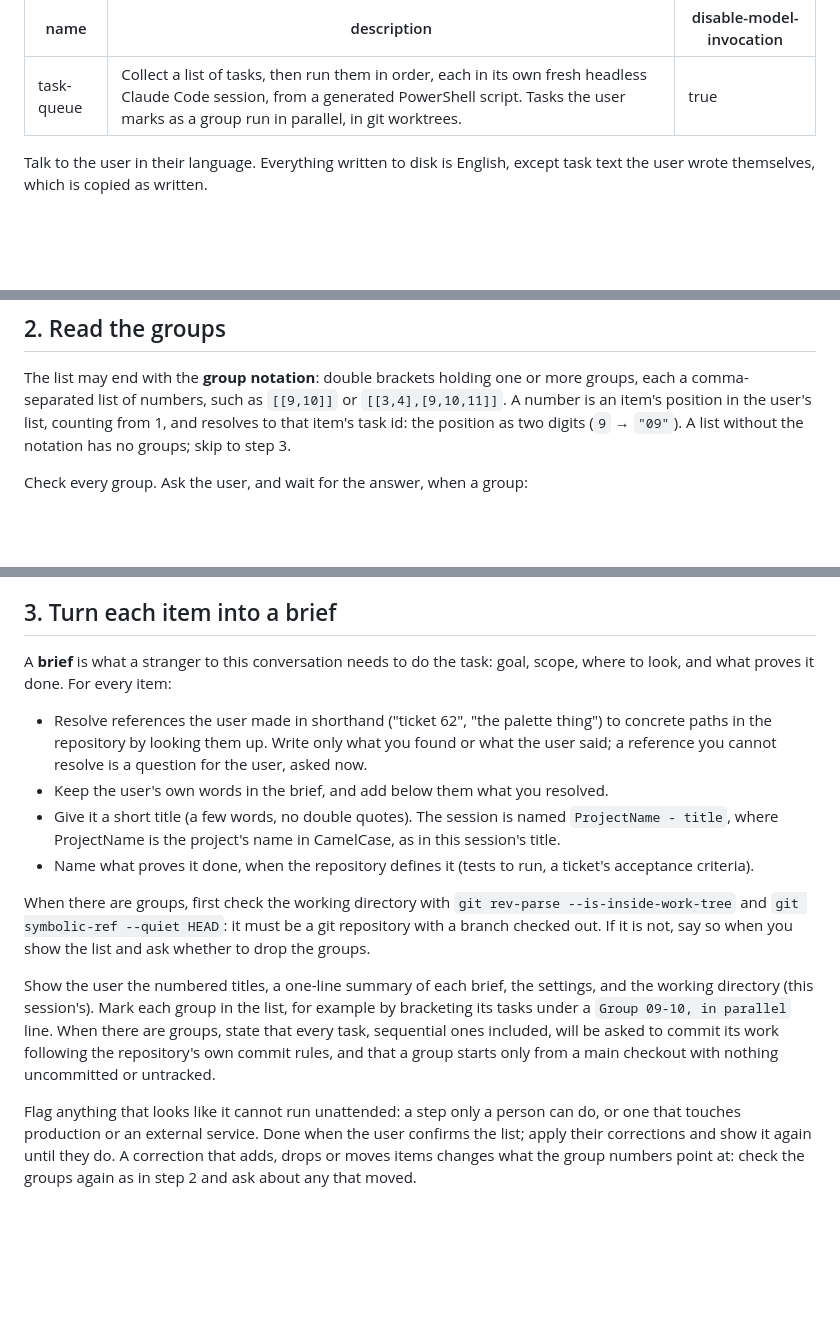
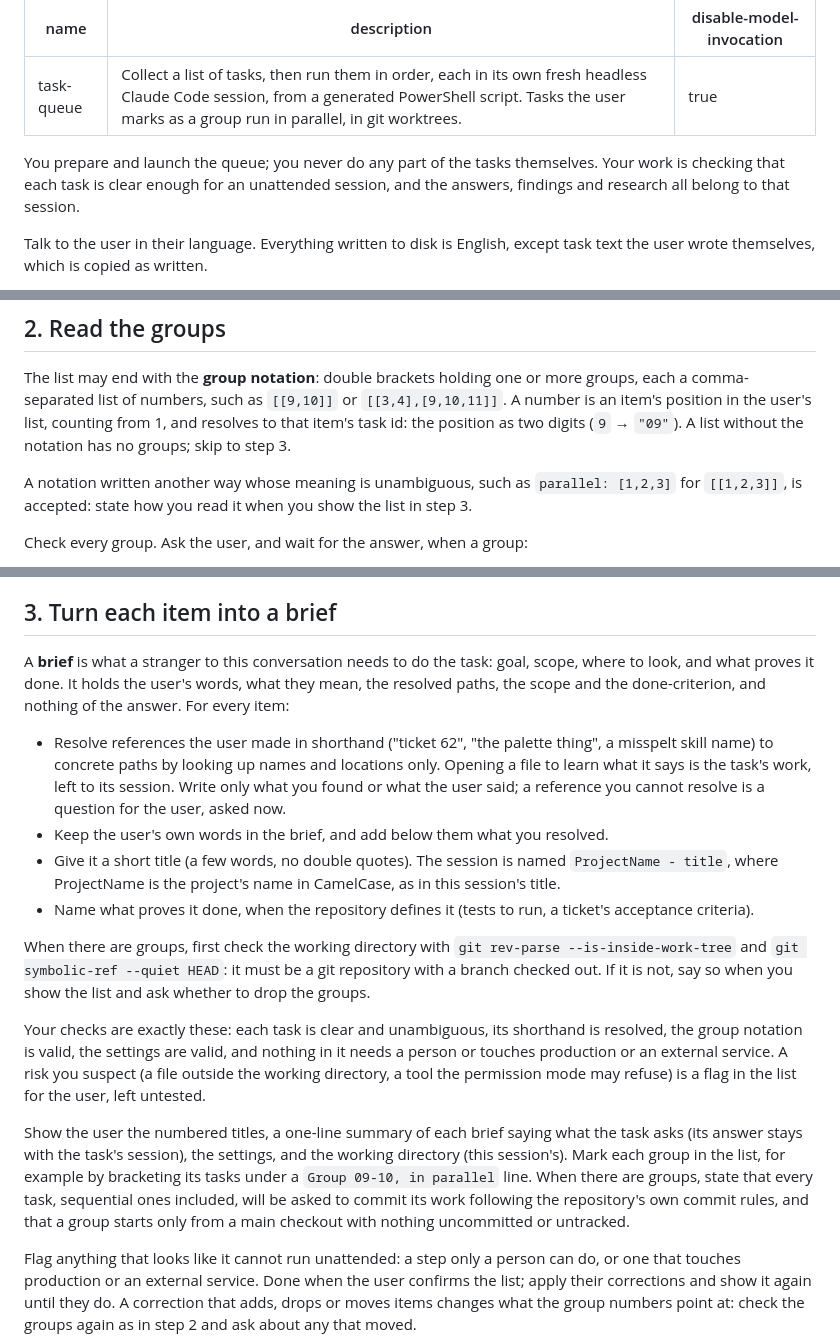
Before and after one commit to NovruzAliyevDev/skills, a Markdown page: task-queue/SKILL.md, 3 parts joined by grey strips. Rendered like a GitHub page; blank space fills up the shorter version.

Commit message:
Skill: prepare and launch the queue without doing the tasks
Co-Authored-By: Claude Opus 5.5 <noreply@anthropic.com>

```diff
--- a/task-queue/SKILL.md
+++ b/task-queue/SKILL.md
@@ -3,6 +3,8 @@ name: task-queue
 description: Collect a list of tasks, then run them in order, each in its own fresh headless Claude Code session, from a generated PowerShell script. Tasks the user marks as a group run in parallel, in git worktrees.
 disable-model-invocation: true
 ---
+
+You prepare and launch the queue; you never do any part of the tasks themselves. Your work is checking that each task is clear enough for an unattended session, and the answers, findings and research all belong to that session.
 
 Talk to the user in their language. Everything written to disk is English, except task text the user wrote themselves, which is copied as written.
 
@@ -24,6 +26,8 @@ End the turn and wait. Done when the user has sent the list.
 
 The list may end with the **group notation**: double brackets holding one or more groups, each a comma-separated list of numbers, such as `[[9,10]]` or `[[3,4],[9,10,11]]`. A number is an item's position in the user's list, counting from 1, and resolves to that item's task id: the position as two digits (`9` → `"09"`). A list without the notation has no groups; skip to step 3.
 
+A notation written another way whose meaning is unambiguous, such as `parallel: [1,2,3]` for `[[1,2,3]]`, is accepted: state how you read it when you show the list in step 3.
+
 Check every group. Ask the user, and wait for the answer, when a group:
 
 - has only one task;
@@ -35,16 +39,18 @@ Ask the same way when **maxParallel** is not a whole number from 1 up. Quote the
 
 ## 3. Turn each item into a brief
 
-A **brief** is what a stranger to this conversation needs to do the task: goal, scope, where to look, and what proves it done. For every item:
+A **brief** is what a stranger to this conversation needs to do the task: goal, scope, where to look, and what proves it done. It holds the user's words, what they mean, the resolved paths, the scope and the done-criterion, and nothing of the answer. For every item:
 
-- Resolve references the user made in shorthand ("ticket 62", "the palette thing") to concrete paths in the repository by looking them up. Write only what you found or what the user said; a reference you cannot resolve is a question for the user, asked now.
+- Resolve references the user made in shorthand ("ticket 62", "the palette thing", a misspelt skill name) to concrete paths by looking up names and locations only. Opening a file to learn what it says is the task's work, left to its session. Write only what you found or what the user said; a reference you cannot resolve is a question for the user, asked now.
 - Keep the user's own words in the brief, and add below them what you resolved.
 - Give it a short title (a few words, no double quotes). The session is named `ProjectName - title`, where ProjectName is the project's name in CamelCase, as in this session's title.
 - Name what proves it done, when the repository defines it (tests to run, a ticket's acceptance criteria).
 
 When there are groups, first check the working directory with `git rev-parse --is-inside-work-tree` and `git symbolic-ref --quiet HEAD`: it must be a git repository with a branch checked out. If it is not, say so when you show the list and ask whether to drop the groups.
 
-Show the user the numbered titles, a one-line summary of each brief, the settings, and the working directory (this session's). Mark each group in the list, for example by bracketing its tasks under a `Group 09-10, in parallel` line. When there are groups, state that every task, sequential ones included, will be asked to commit its work following the repository's own commit rules, and that a group starts only from a main checkout with nothing uncommitted or untracked.
+Your checks are exactly these: each task is clear and unambiguous, its shorthand is resolved, the group notation is valid, the settings are valid, and nothing in it needs a person or touches production or an external service. A risk you suspect (a file outside the working directory, a tool the permission mode may refuse) is a flag in the list for the user, left untested.
+
+Show the user the numbered titles, a one-line summary of each brief saying what the task asks (its answer stays with the task's session), the settings, and the working directory (this session's). Mark each group in the list, for example by bracketing its tasks under a `Group 09-10, in parallel` line. When there are groups, state that every task, sequential ones included, will be asked to commit its work following the repository's own commit rules, and that a group starts only from a main checkout with nothing uncommitted or untracked.
 
 Flag anything that looks like it cannot run unattended: a step only a person can do, or one that touches production or an external service. Done when the user confirms the list; apply their corrections and show it again until they do. A correction that adds, drops or moves items changes what the group numbers point at: check the groups again as in step 2 and ask about any that moved.
 
```
Also changed, not shown: 1 other file.
